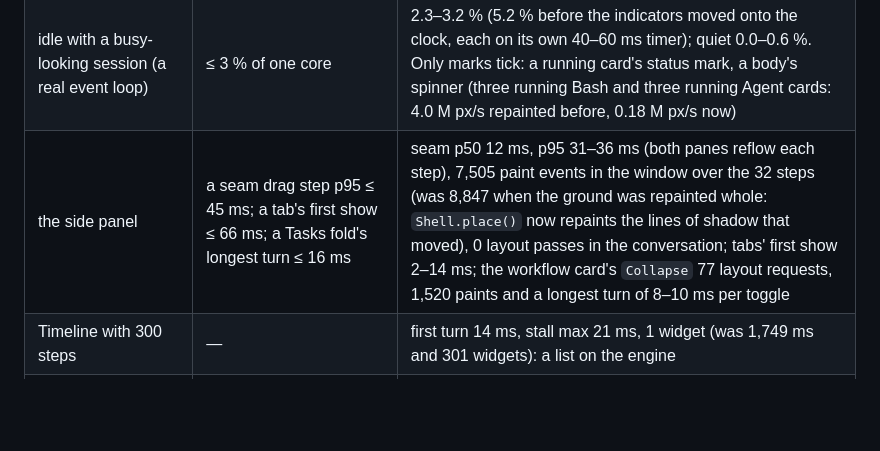
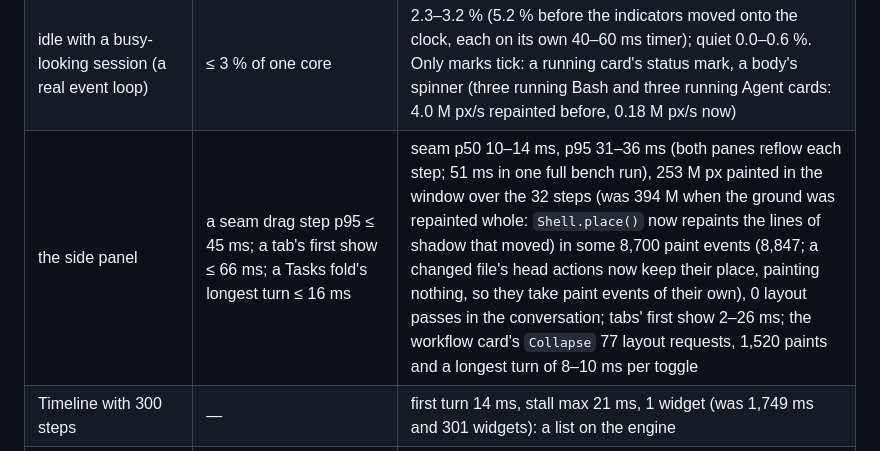
Before and after one commit to lpg05021031/Pilcrow, a Markdown page: qt/PERF.md, the part around the change. Drawn GitHub-style; blank space fills up the shorter version.

Commit message:
PERF §5: the seam row as the tree measures now
A changed file's head actions keep their place since the last commit, painting nothing until
hovered, so they take paint events of their own when a seam drag resizes the panel: some 8,700
in the window over the 32 steps (7,505 when they were hidden; 8,847 at the start of this
round). The painted area is the measure that fell: 394 M px -> 253 M px.

Co-Authored-By: Claude Fable 5.1 <noreply@anthropic.com>
Claude-Session: https://claude.ai/code/session_014Wf9ueW7B9kExxKShN6V8z

```diff
--- a/qt/PERF.md
+++ b/qt/PERF.md
@@ -340,7 +340,7 @@ run to run, the medians and counts do not):
 | view mode cycle, theme switch | ≤ 100 ms to first paint (the median of six switches) | view mode 31 ms (slowest 48); theme 68 ms (slowest 74) with five sessions retained and the Changes panel open (was 3.5–4 s): the theme is a palette, not a stylesheet — the switch swaps the application palette, re-applies the widgets' tints, polishes the ~100 native fields and scrollbars again and repaints; a retained conversation behind the one on screen re-measures when it is shown, not on the switch (the theme scenario alone: 55–56 ms, against 70–76 ms when every retained view re-measured) |
 | panel open on any tab while streaming | widgets made per second = 0 on hidden tabs; ≤ 1 refresh a second on the visible one | 0 widgets/s on every tab, stall p95 4–5 ms (the Tasks tab updates its rows in place; the Changes tab rebuilds a diff only when an edit landed) |
 | idle with a busy-looking session (a real event loop) | ≤ 3 % of one core | 2.3–3.2 % (5.2 % before the indicators moved onto the clock, each on its own 40–60 ms timer); quiet 0.0–0.6 %. Only marks tick: a running card's status mark, a body's spinner (three running Bash and three running Agent cards: 4.0 M px/s repainted before, 0.18 M px/s now) |
-| the side panel | a seam drag step p95 ≤ 45 ms; a tab's first show ≤ 66 ms; a Tasks fold's longest turn ≤ 16 ms | seam p50 12 ms, p95 31–36 ms (both panes reflow each step), 7,505 paint events in the window over the 32 steps (was 8,847 when the ground was repainted whole: `Shell.place()` now repaints the lines of shadow that moved), 0 layout passes in the conversation; tabs' first show 2–14 ms; the workflow card's `Collapse` 77 layout requests, 1,520 paints and a longest turn of 8–10 ms per toggle |
+| the side panel | a seam drag step p95 ≤ 45 ms; a tab's first show ≤ 66 ms; a Tasks fold's longest turn ≤ 16 ms | seam p50 10–14 ms, p95 31–36 ms (both panes reflow each step; 51 ms in one full bench run), 253 M px painted in the window over the 32 steps (was 394 M when the ground was repainted whole: `Shell.place()` now repaints the lines of shadow that moved) in some 8,700 paint events (8,847; a changed file's head actions now keep their place, painting nothing, so they take paint events of their own), 0 layout passes in the conversation; tabs' first show 2–26 ms; the workflow card's `Collapse` 77 layout requests, 1,520 paints and a longest turn of 8–10 ms per toggle |
 | Timeline with 300 steps | — | first turn 14 ms, stall max 21 ms, 1 widget (was 1,749 ms and 301 widgets): a list on the engine |
 | a lead's helpers ticking (HELPERS.md: eight helpers, their state ten times a second) | the bar repaints alone: 0 paints of the conversation, the sidebar, the composer and the header; 0 layout passes outside the bar; ≤ 3 ms per update | lead idle: 1.9 ms per update (max 2.8), 0 / 0 / 0 / 0 paints, layout requests on the bar only, 0 stalls; the same while a reply streams: 1.8 ms per update, 0 stalls over 20 ms; the Changes tab in front updates its helper sections, behind another tab it does nothing. The bar has no QLayout and paints its own background; the store re-emits the sessions list only when a field the list shows changed (`tests/stress/s_helpers.py`; guarded by `tests/test_helpers.py`) |
 | a workflow of 60 agents reporting ten times a second, the Tasks tab in front | the panel follows in place: no card rebuilt for a progress tick; ≤ 3 ms per update on the main thread; a hidden tab does nothing | 1.4 ms per update (max 7); 118 widgets made over the run (the 60 rows as their agents start, nothing else); stalls only when a batch of agents arrives (≤ 120 ms, the new rows laid out); the Files tab in front or the panel closed: 1.3 ms, 0 paints, 0 layouts (`tests/stress/s_workflow.py`; before: every tick rebuilt every card, 244 ms max, stalls to 369 ms) |
```
